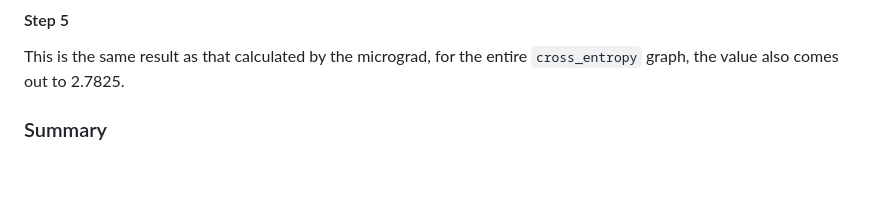
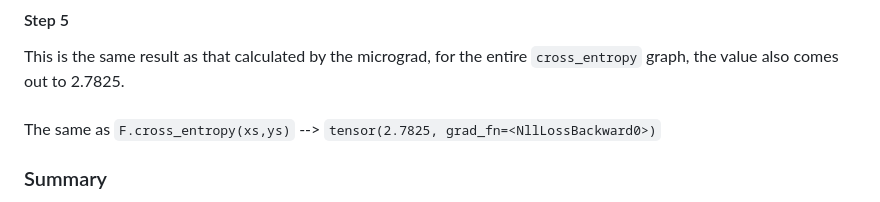
Before and after one commit to KarolDuracz/Machine-Learning, a Markdown page: 7 - micrograd exercises/3 - exercise number 7-3/README.md, the part around the change. GitHub-like rendering; blank space fills up the shorter version.

```diff
--- a/7 - micrograd exercises/3 - exercise number 7-3/README.md
+++ b/7 - micrograd exercises/3 - exercise number 7-3/README.md
@@ -140,6 +140,8 @@ Last result, after .mean() `loss tensor(2.7825, grad_fn=<NegBackward0>)`
 <h4>Step 5</h4>
 
 This is the same result as that calculated by the micrograd, for the entire `cross_entropy` graph, the value also comes out to 2.7825.
+<br /><br />
+The same as `F.cross_entropy(xs,ys)` --> `tensor(2.7825, grad_fn=<NllLossBackward0>)`
 
 <h3>Summary</h3>
 The goal is to build a simple "helper" for "Cross Entropy." This serves as an introduction to the exercises in *makemore* https://raw.githubusercontent.com/karpathy/makemore/refs/heads/master/makemore.py.
```
